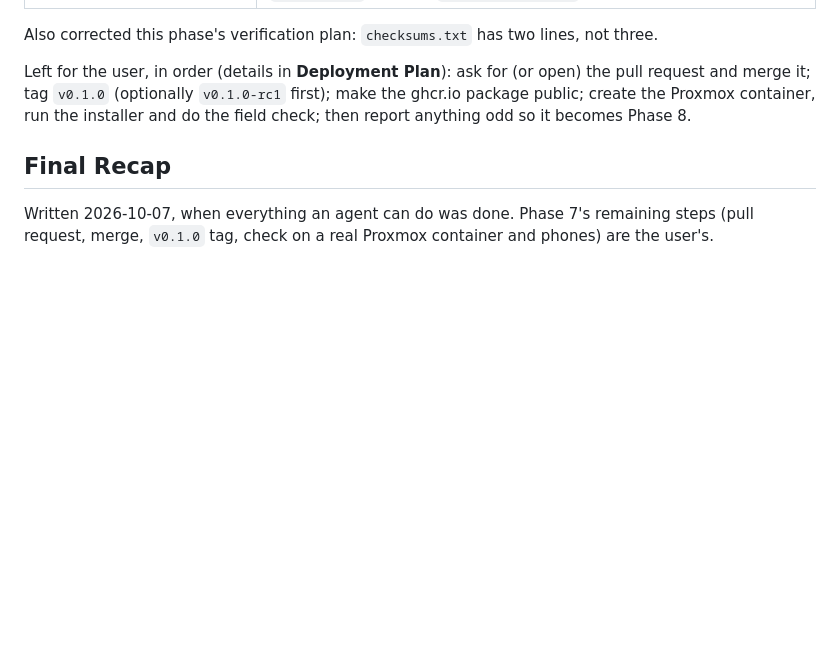
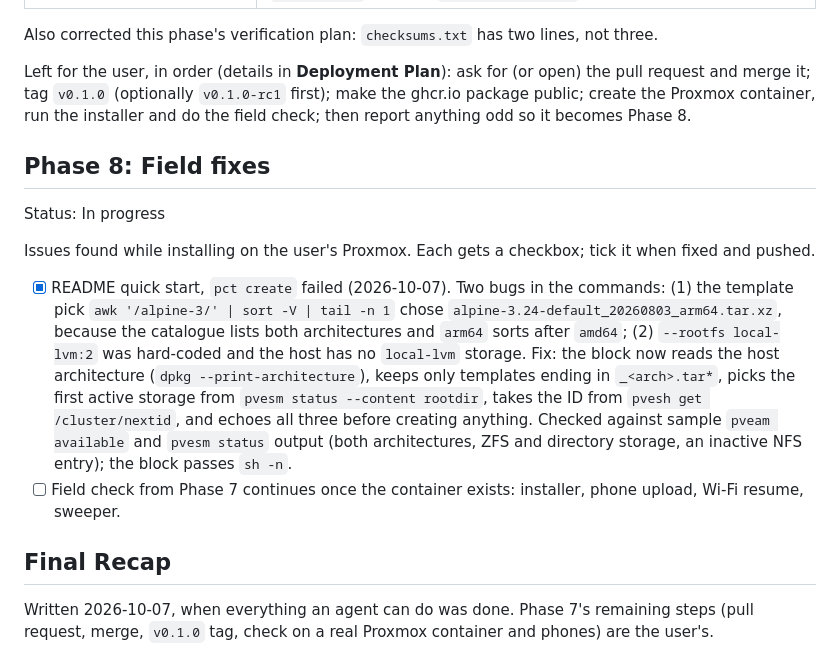
Before and after one commit to stasnowak/Uped, a Markdown page: plans/uped-home-file-drop.md, the part around the change. Rendered like a GitHub page; blank space fills up the shorter version.

```diff
--- a/plans/uped-home-file-drop.md
+++ b/plans/uped-home-file-drop.md
@@ -595,6 +595,22 @@ Left for the user, in order (details in **Deployment Plan**): ask for (or open)
 tag `v0.1.0` (optionally `v0.1.0-rc1` first); make the ghcr.io package public; create the Proxmox container,
 run the installer and do the field check; then report anything odd so it becomes Phase 8.
 
+## Phase 8: Field fixes
+Status: In progress
+
+Issues found while installing on the user's Proxmox. Each gets a checkbox; tick it when fixed and pushed.
+
+- [x] README quick start, `pct create` failed (2026-10-07). Two bugs in the commands: (1) the template
+  pick `awk '/alpine-3/' | sort -V | tail -n 1` chose `alpine-3.24-default_20260803_arm64.tar.xz`, because the
+  catalogue lists both architectures and `arm64` sorts after `amd64`; (2) `--rootfs local-lvm:2` was
+  hard-coded and the host has no `local-lvm` storage. Fix: the block now reads the host architecture
+  (`dpkg --print-architecture`), keeps only templates ending in `_<arch>.tar*`, picks the first active storage
+  from `pvesm status --content rootdir`, takes the ID from `pvesh get /cluster/nextid`, and echoes all three
+  before creating anything. Checked against sample `pveam available` and `pvesm status` output (both
+  architectures, ZFS and directory storage, an inactive NFS entry); the block passes `sh -n`.
+- [ ] Field check from Phase 7 continues once the container exists: installer, phone upload, Wi-Fi resume,
+  sweeper.
+
 ## Final Recap
 Written 2026-10-07, when everything an agent can do was done. Phase 7's remaining steps (pull request,
 merge, `v0.1.0` tag, check on a real Proxmox container and phones) are the user's.
```
Also changed, not shown: README.md (+16 -10 lines).
